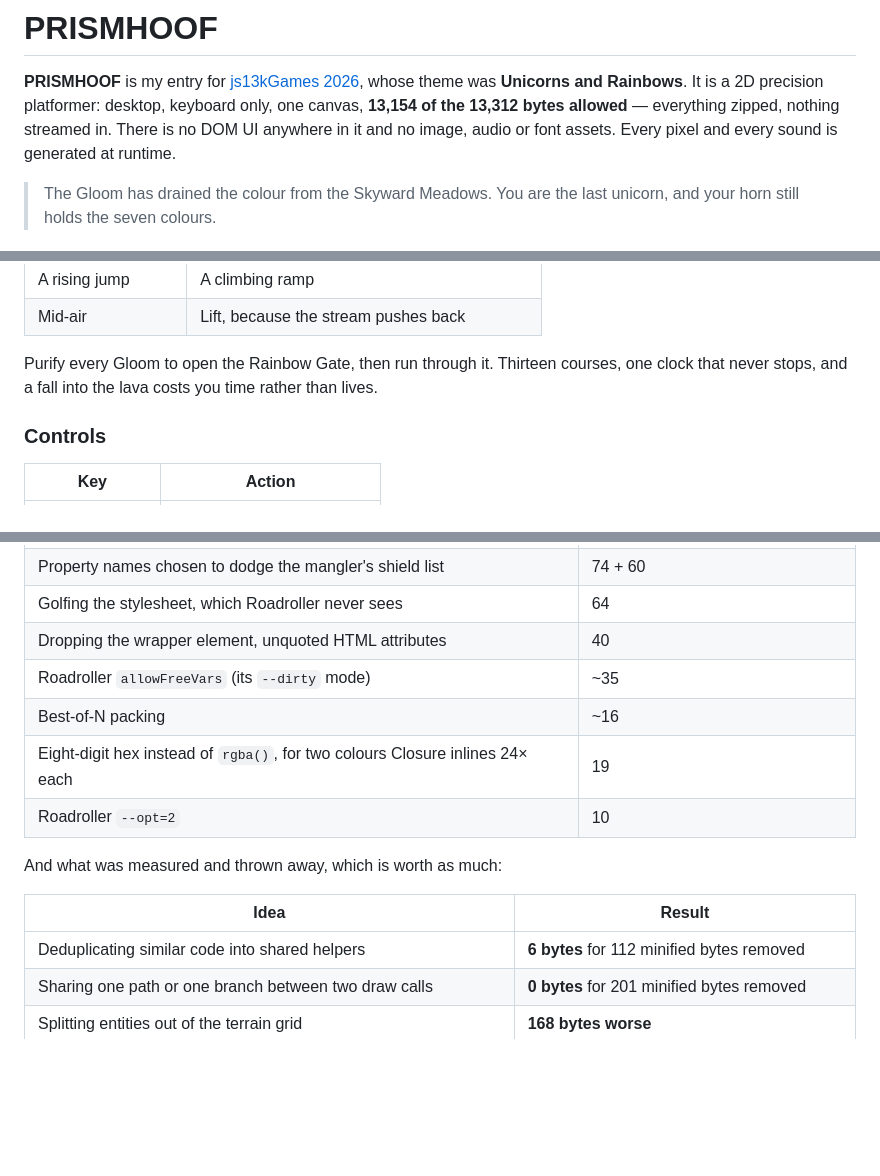
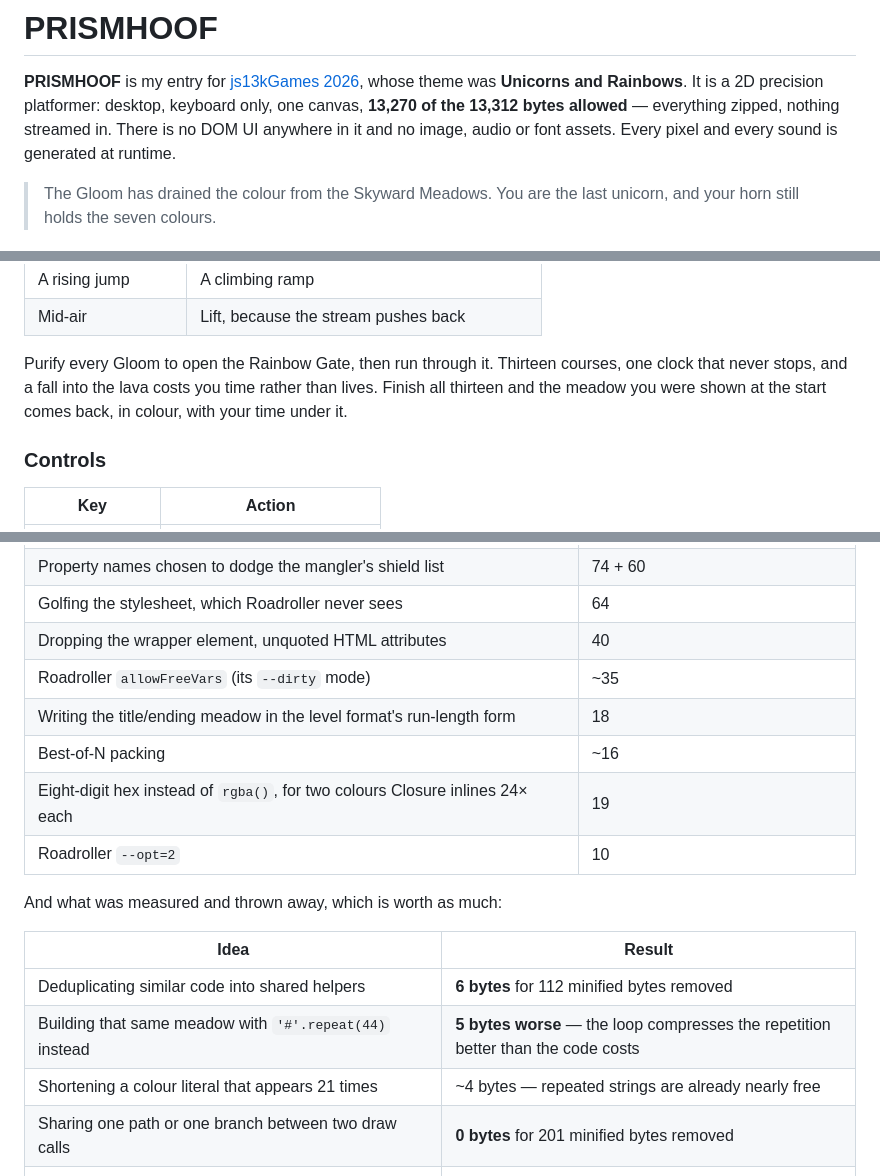
Before and after one commit to belubruh123/prismhoof, a Markdown page: README.md, 3 parts joined by grey strips. Rendered like a GitHub page; blank space fills up the shorter version.

Commit message:
Record what the ending cost, and two measurements that went the other way
13,270 of 13,312, 42 to spare. The ending started 82 bytes over the limit and
was paid for by deriving the chord table, moving the run summary off the title
screen, writing the meadow in the level format's run-length form, scheduling
chimes on the audio clock, and making the ending echo the opening.

Two results worth having in the table because both are counter-intuitive, and
one of them is the opposite of what I tried first:

  Writing the title and ending meadow as expandRows('.30P.13,#44,#44,#44')
  rather than four literal rows is worth 18 bytes, because the decoder is
  already in the payload for every real level.

  Building those same rows with '#'.repeat(44) is 5 bytes WORSE than the
  literals. New machinery loses to repetition Roadroller already compresses.

  Shortening a colour literal that appears 21 times is worth about 4 bytes.
  Repeated strings are nearly free, so golfing them is a waste of time and only
  unique content pays for itself.

```diff
--- a/README.md
+++ b/README.md
@@ -2,7 +2,7 @@
 
 **PRISMHOOF** is my entry for [js13kGames 2026](https://js13kgames.com/), whose theme was
 **Unicorns and Rainbows**. It is a 2D precision platformer: desktop, keyboard only, one
-canvas, **13,154 of the 13,312 bytes allowed** — everything zipped, nothing streamed in.
+canvas, **13,270 of the 13,312 bytes allowed** — everything zipped, nothing streamed in.
 There is no DOM UI anywhere in it and no image, audio or font assets. Every pixel and every
 sound is generated at runtime.
 
@@ -23,7 +23,9 @@ something. Where you fire from is what decides what you get:
 | Mid-air | Lift, because the stream pushes back |
 
 Purify every Gloom to open the Rainbow Gate, then run through it. Thirteen courses, one
-clock that never stops, and a fall into the lava costs you time rather than lives.
+clock that never stops, and a fall into the lava costs you time rather than lives. Finish all
+thirteen and the meadow you were shown at the start comes back, in colour, with your time
+under it.
 
 ### Controls
 
@@ -86,6 +88,7 @@ zipped by hand, the deflate stream compressed with **Zopfli**.
 | Golfing the stylesheet, which Roadroller never sees | 64 |
 | Dropping the wrapper element, unquoted HTML attributes | 40 |
 | Roadroller `allowFreeVars` (its `--dirty` mode) | ~35 |
+| Writing the title/ending meadow in the level format's run-length form | 18 |
 | Best-of-N packing | ~16 |
 | Eight-digit hex instead of `rgba()`, for two colours Closure inlines 24× each | 19 |
 | Roadroller `--opt=2` | 10 |
@@ -95,6 +98,8 @@ And what was measured and thrown away, which is worth as much:
 | Idea | Result |
 | --- | --- |
 | Deduplicating similar code into shared helpers | **6 bytes** for 112 minified bytes removed |
+| Building that same meadow with `'#'.repeat(44)` instead | **5 bytes worse** — the loop compresses the repetition better than the code costs |
+| Shortening a colour literal that appears 21 times | ~4 bytes — repeated strings are already nearly free |
 | Sharing one path or one branch between two draw calls | **0 bytes** for 201 minified bytes removed |
 | Splitting entities out of the terrain grid | **168 bytes worse** |
 | A shared dictionary of repeated level rows | 7 bytes — less than its own decoder |
```
Also changed, not shown: other parts of README.md (+1 -1 lines).
